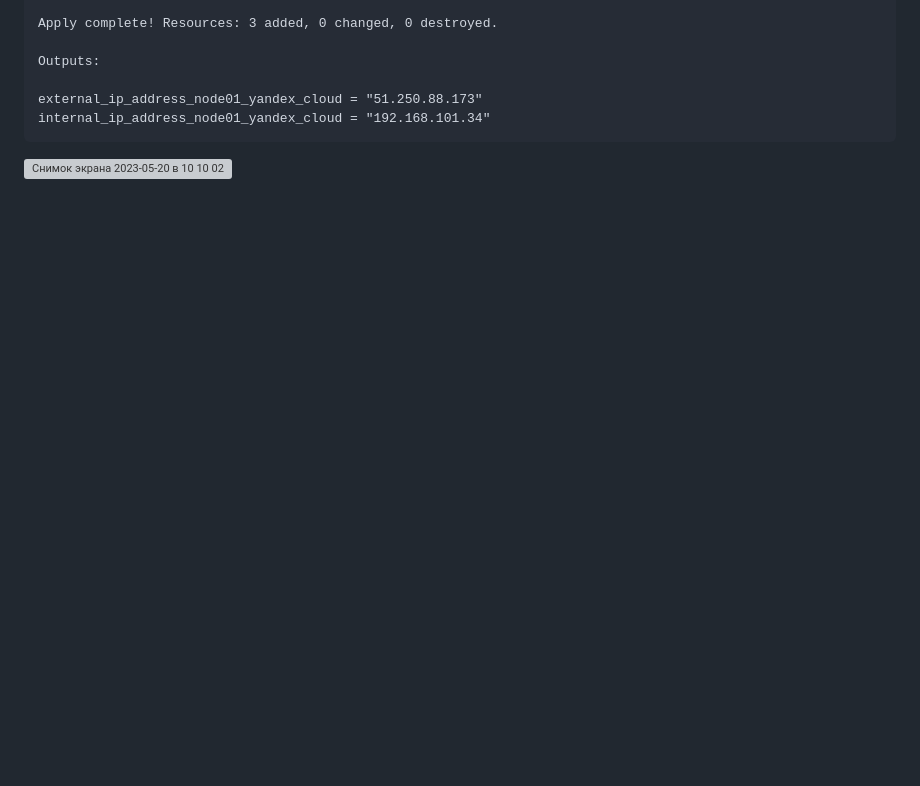
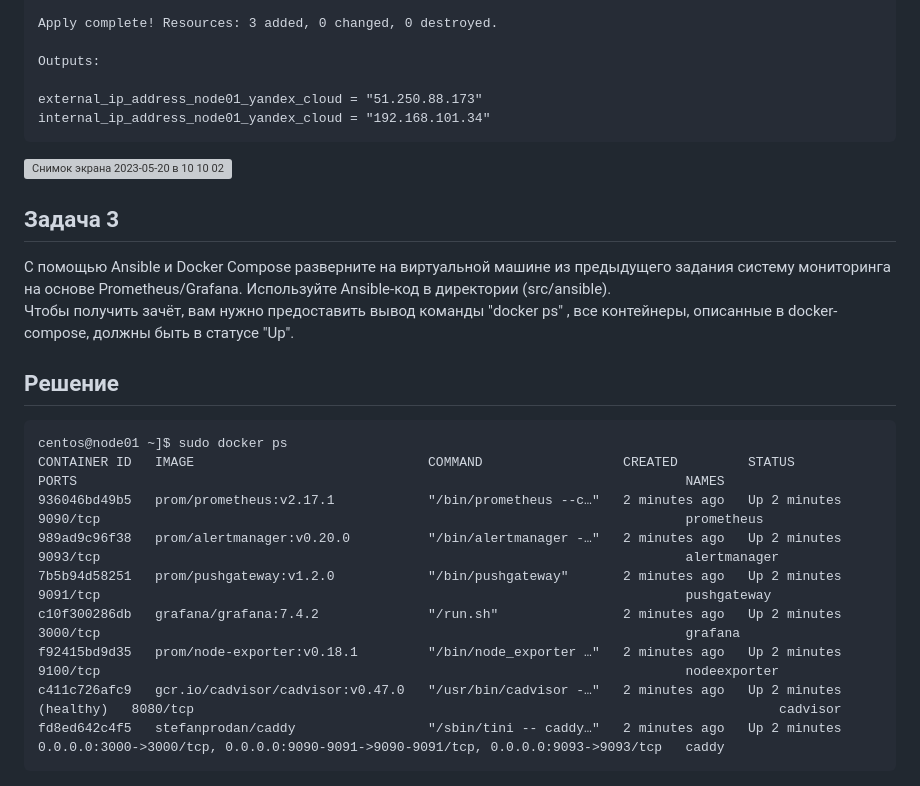
Before and after one commit to tomaevmax/devops-netology, a Markdown page: dzvirt_4.md, the part around the change. Rendered like a GitHub page; blank space fills up the shorter version; grey boxes are pictures that could not be loaded.

Commit message:
Update dzvirt_4.md
Задача 3

````diff
--- a/dzvirt_4.md
+++ b/dzvirt_4.md
@@ -150,3 +150,20 @@ external_ip_address_node01_yandex_cloud = "51.250.88.173"
 internal_ip_address_node01_yandex_cloud = "192.168.101.34"
 ```
 ![Снимок экрана 2023-05-20 в 10 10 02](https://github.com/tomaevmax/devops-netology/assets/32243921/c3c18a5e-5837-44f3-a20b-c0095e906e68)
+
+## Задача 3
+С помощью Ansible и Docker Compose разверните на виртуальной машине из предыдущего задания систему мониторинга на основе Prometheus/Grafana. Используйте Ansible-код в директории (src/ansible).
+Чтобы получить зачёт, вам нужно предоставить вывод команды "docker ps" , все контейнеры, описанные в docker-compose, должны быть в статусе "Up".
+
+## Решение
+```
+centos@node01 ~]$ sudo docker ps
+CONTAINER ID   IMAGE                              COMMAND                  CREATED         STATUS                   PORTS                                                                              NAMES
+936046bd49b5   prom/prometheus:v2.17.1            "/bin/prometheus --c…"   2 minutes ago   Up 2 minutes             9090/tcp                                                                           prometheus
+989ad9c96f38   prom/alertmanager:v0.20.0          "/bin/alertmanager -…"   2 minutes ago   Up 2 minutes             9093/tcp                                                                           alertmanager
+7b5b94d58251   prom/pushgateway:v1.2.0            "/bin/pushgateway"       2 minutes ago   Up 2 minutes             9091/tcp                                                                           pushgateway
+c10f300286db   grafana/grafana:7.4.2              "/run.sh"                2 minutes ago   Up 2 minutes             3000/tcp                                                                           grafana
+f92415bd9d35   prom/node-exporter:v0.18.1         "/bin/node_exporter …"   2 minutes ago   Up 2 minutes             9100/tcp                                                                           nodeexporter
+c411c726afc9   gcr.io/cadvisor/cadvisor:v0.47.0   "/usr/bin/cadvisor -…"   2 minutes ago   Up 2 minutes (healthy)   8080/tcp                                                                           cadvisor
+fd8ed642c4f5   stefanprodan/caddy                 "/sbin/tini -- caddy…"   2 minutes ago   Up 2 minutes             0.0.0.0:3000->3000/tcp, 0.0.0.0:9090-9091->9090-9091/tcp, 0.0.0.0:9093->9093/tcp   caddy
+```
````
